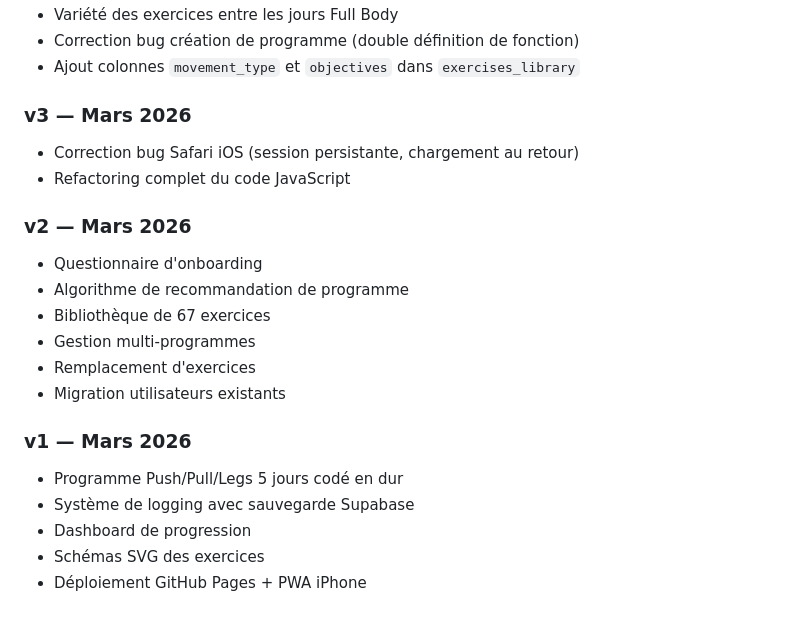
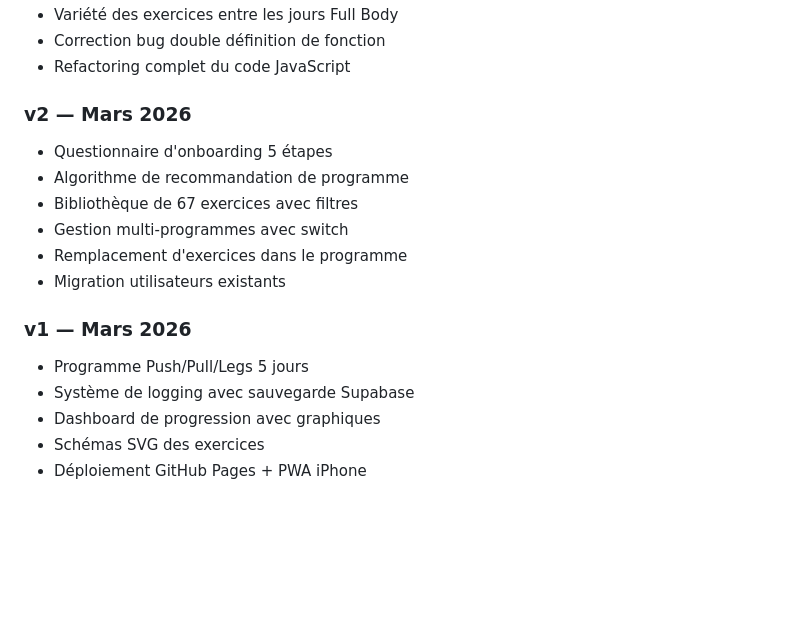
Before and after one commit to Striinox/musculation-app, a Markdown page: README.md, the part around one of its changes. Drawn GitHub-style; blank space fills up the shorter version.

```diff
--- a/README.md
+++ b/README.md
@@ -161,22 +174,18 @@ musculation-app/
 - Variété des exercices entre les jours Full Body
-- Correction bug création de programme (double définition de fonction)
-- Ajout colonnes `movement_type` et `objectives` dans `exercises_library`
-
-### v3 — Mars 2026
-- Correction bug Safari iOS (session persistante, chargement au retour)
+- Correction bug double définition de fonction
 - Refactoring complet du code JavaScript
 
 ### v2 — Mars 2026
-- Questionnaire d'onboarding
+- Questionnaire d'onboarding 5 étapes
 - Algorithme de recommandation de programme
-- Bibliothèque de 67 exercices
-- Gestion multi-programmes
-- Remplacement d'exercices
+- Bibliothèque de 67 exercices avec filtres
+- Gestion multi-programmes avec switch
+- Remplacement d'exercices dans le programme
 - Migration utilisateurs existants
 
 ### v1 — Mars 2026
-- Programme Push/Pull/Legs 5 jours codé en dur
+- Programme Push/Pull/Legs 5 jours
 - Système de logging avec sauvegarde Supabase
-- Dashboard de progression
+- Dashboard de progression avec graphiques
 - Schémas SVG des exercices
 - Déploiement GitHub Pages + PWA iPhone
```
Also changed, not shown: other parts of README.md (+51 -38 lines).
